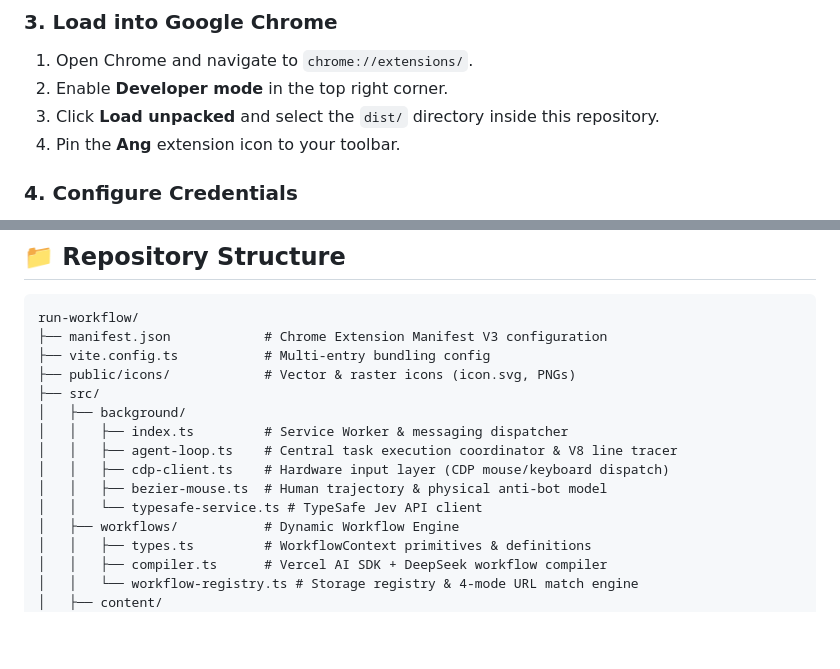
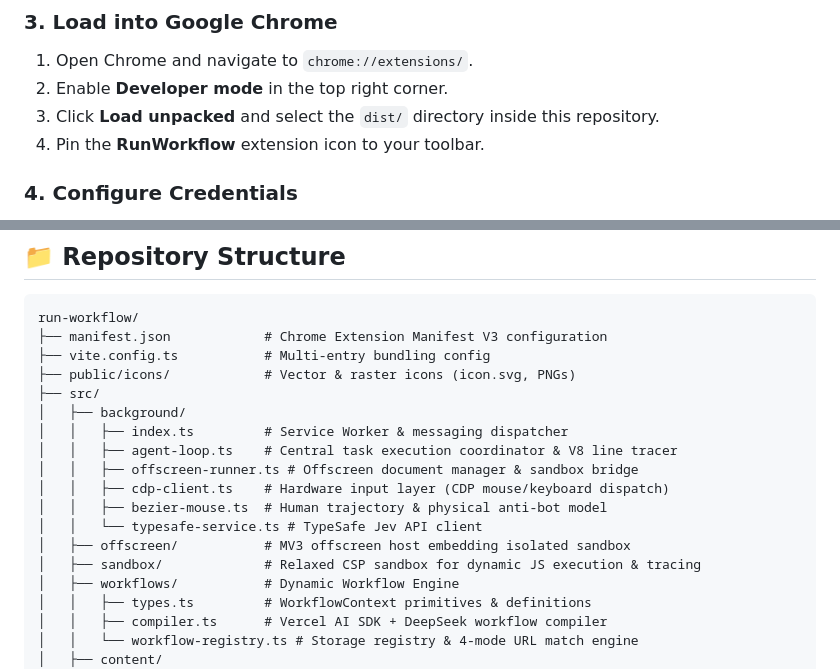
Before and after one commit to ycwfmelt/run-workflow, a Markdown page: README.md, 2 parts joined by grey strips. Drawn GitHub-style; blank space fills up the shorter version.

Commit message:
docs: document offscreen sandbox architecture and update extension branding

```diff
--- a/README.md
+++ b/README.md
@@ -106,7 +106,7 @@ The output will be generated in the `dist/` directory.
 1. Open Chrome and navigate to `chrome://extensions/`.
 2. Enable **Developer mode** in the top right corner.
 3. Click **Load unpacked** and select the `dist/` directory inside this repository.
-4. Pin the **Ang** extension icon to your toolbar.
+4. Pin the **RunWorkflow** extension icon to your toolbar.
 
 ### 4. Configure Credentials
 1. Click the extension icon to open the Sidepanel, then click the **⚙️ (Settings)** icon.
@@ -127,9 +127,12 @@ run-workflow/
 │   ├── background/
 │   │   ├── index.ts         # Service Worker & messaging dispatcher
 │   │   ├── agent-loop.ts    # Central task execution coordinator & V8 line tracer
+│   │   ├── offscreen-runner.ts # Offscreen document manager & sandbox bridge
 │   │   ├── cdp-client.ts    # Hardware input layer (CDP mouse/keyboard dispatch)
 │   │   ├── bezier-mouse.ts  # Human trajectory & physical anti-bot model
 │   │   └── typesafe-service.ts # TypeSafe Jev API client
+│   ├── offscreen/           # MV3 offscreen host embedding isolated sandbox
+│   ├── sandbox/             # Relaxed CSP sandbox for dynamic JS execution & tracing
 │   ├── workflows/           # Dynamic Workflow Engine
 │   │   ├── types.ts         # WorkflowContext primitives & definitions
 │   │   ├── compiler.ts      # Vercel AI SDK + DeepSeek workflow compiler
```
